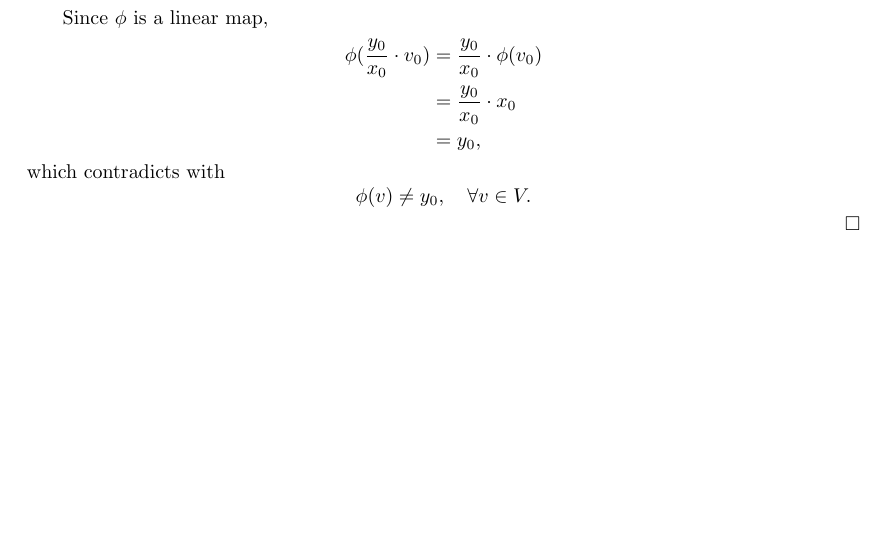
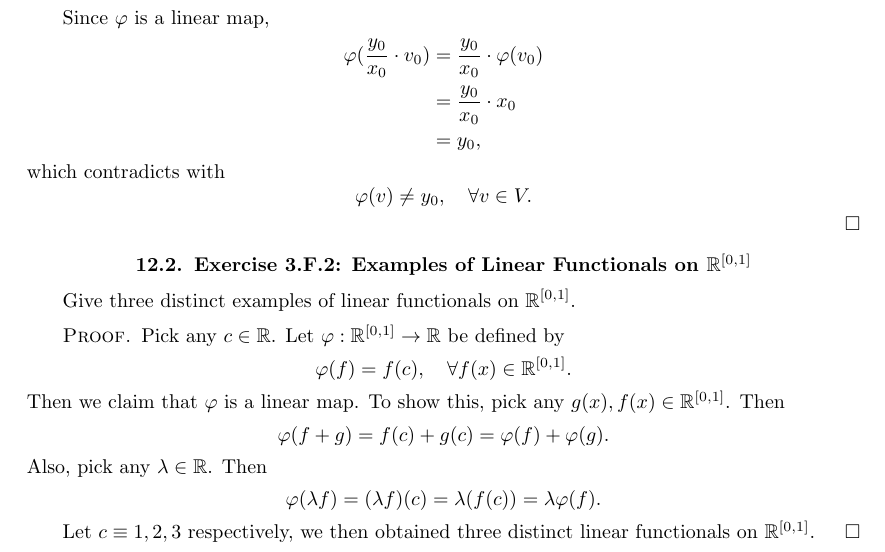
Before and after one commit to pmq20/pmq20.github.io, a LaTeX thesis (math/2019/minqi_s_solutions_to_the_exercises_of_sheldon_axler_2014_linear_algebra_done_right_3rd_edition.tex): part of page 73 of 75, cut so that both start at the same text, the shorter picture padded with empty space. Compiled offline with pdfLaTeX.

Commit message:
solve Exercise 3.F.2 of Axler 2014

```diff
--- a/math/2019/minqi_s_solutions_to_the_exercises_of_sheldon_axler_2014_linear_algebra_done_right_3rd_edition.tex
+++ b/math/2019/minqi_s_solutions_to_the_exercises_of_sheldon_axler_2014_linear_algebra_done_right_3rd_edition.tex
@@ -754,18 +754,30 @@ Suppose $\phi$ is a linear functional from $V$ to $\mathbb{F}$ and $\phi$ is nei
 \]Also, there exist $x_0\in\mathbb{F}, v_0\in V$ such that\[
-x_0\ne 0\text{ and }\phi(v_0)=x_0.
+x_0\ne 0\text{ and }\varphi(v_0)=x_0.
 \]
 
-Since $\phi$ is a linear map,\[
+Since $\varphi$ is a linear map,\[
 \begin{split}
-\phi(\frac{y_0}{x_0}\cdot v_0)&=\frac{y_0}{x_0}\cdot\phi(v_0)\\
+\varphi(\frac{y_0}{x_0}\cdot v_0)&=\frac{y_0}{x_0}\cdot\varphi(v_0)\\
 &=\frac{y_0}{x_0}\cdot x_0\\
 &=y_0,
 \end{split}
 \]which contradicts with\[
-\phi(v)\ne y_0,\quad\forall v\in V.
+\varphi(v)\ne y_0,\quad\forall v\in V.
 \]
 \end{proof}
+\section{Exercise 3.F.2: Examples of Linear Functionals on $\mathbb{R}^{[0,1]}$}
+Give three distinct examples of linear functionals on $\mathbb{R}^{[0,1]}$.
+\begin{proof}
+Pick any $c\in\mathbb{R}$. Let $\varphi:\mathbb{R}^{[0,1]}\to\mathbb{R}$ be defined by\[
+\varphi(f)=f(c),\quad\forall f(x)\in\mathbb{R}^{[0,1]}.
+\]Then we claim that $\varphi$ is a linear map. To show this, pick any $g(x), f(x)\in\mathbb{R}^{[0,1]}$. Then\[
+\varphi(f+g)=f(c)+g(c)=\varphi(f)+\varphi(g).
+\]Also, pick any $\lambda\in\mathbb{R}$. Then\[
+\varphi(\lambda f)=(\lambda f)(c)=\lambda (f(c))=\lambda\varphi(f).
+\]
 
+Let $c\equiv1,2,3$ respectively, we then obtained three distinct linear functionals on $\mathbb{R}^{[0,1]}$.
+\end{proof}
 
 \backmatter
 \bibliographystyle{amsalpha}
```
Also changed, not shown: math/2019/minqi_s_solutions_to_the_exercises_of_sheldon_axler_2014_linear_algebra_done_right_3rd_edition.pdf, math/2019/minqi_s_solutions_to_the_exercises_of_sheldon_axler_2014_linear_algebra_done_right_3rd_edition.tex (6 more changed lines).
